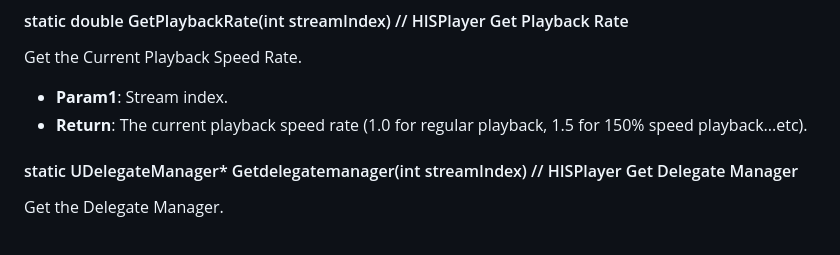
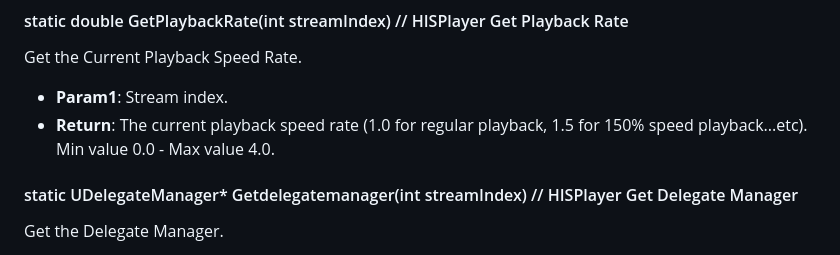
Before and after one commit to HISPlayer/UnrealWindows-SDK, a Markdown page: hisplayer-api.md, the part around the change. Rendered like a GitHub page.

```diff
--- a/hisplayer-api.md
+++ b/hisplayer-api.md
@@ -131,7 +131,7 @@ Set the Playback Speed Rate.
 #### static double GetPlaybackRate(int streamIndex) // HISPlayer Get Playback Rate
 Get the Current Playback Speed Rate.
   * **Param1**: Stream index.
-  * **Return**: The current playback speed rate (1.0 for regular playback, 1.5 for 150% speed playback...etc).
+  * **Return**: The current playback speed rate (1.0 for regular playback, 1.5 for 150% speed playback...etc). Min value 0.0 - Max value 4.0.
 
 #### static UDelegateManager* Getdelegatemanager(int streamIndex) // HISPlayer Get Delegate Manager
 Get the Delegate Manager.
```
